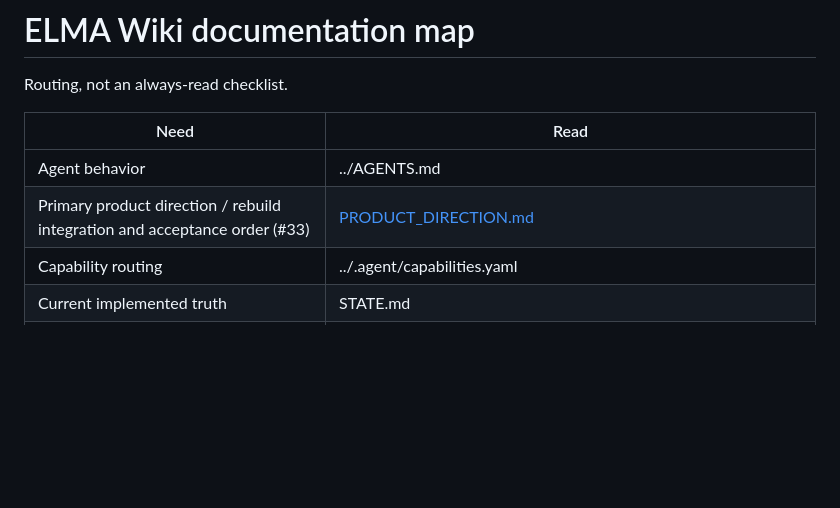
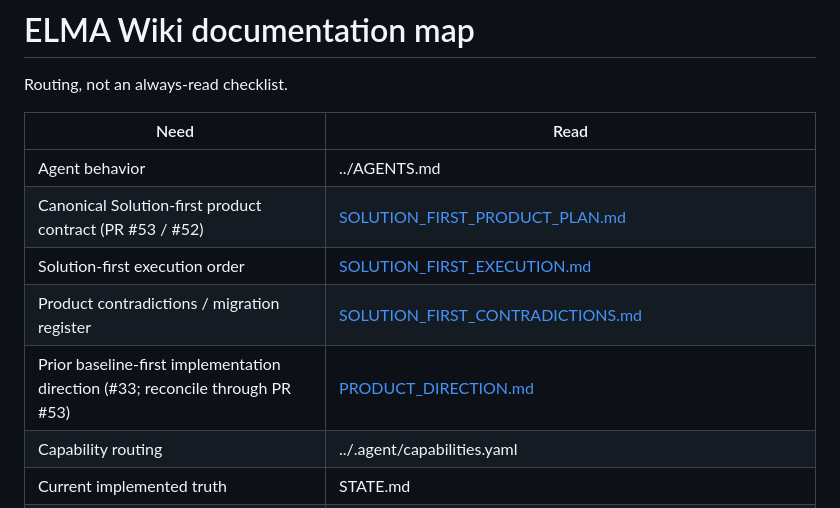
Before and after one commit to netbka/elma_wiki, a Markdown page: docs/INDEX.md, the part around the change. Rendered like a GitHub page; blank space fills up the shorter version.

Commit message:
docs: route contributors to solution-first authority

```diff
--- a/docs/INDEX.md
+++ b/docs/INDEX.md
@@ -5,7 +5,10 @@ Routing, not an always-read checklist.
 | Need | Read |
 | --- | --- |
 | Agent behavior | ../AGENTS.md |
-| Primary product direction / rebuild integration and acceptance order (#33) | [PRODUCT_DIRECTION.md](PRODUCT_DIRECTION.md) |
+| Canonical Solution-first product contract (PR #53 / #52) | [SOLUTION_FIRST_PRODUCT_PLAN.md](SOLUTION_FIRST_PRODUCT_PLAN.md) |
+| Solution-first execution order | [SOLUTION_FIRST_EXECUTION.md](SOLUTION_FIRST_EXECUTION.md) |
+| Product contradictions / migration register | [SOLUTION_FIRST_CONTRADICTIONS.md](SOLUTION_FIRST_CONTRADICTIONS.md) |
+| Prior baseline-first implementation direction (#33; reconcile through PR #53) | [PRODUCT_DIRECTION.md](PRODUCT_DIRECTION.md) |
 | Capability routing | ../.agent/capabilities.yaml |
 | Current implemented truth | STATE.md |
 | Public Vercel site / internal Docker | PUBLIC_DEPLOYMENT.md |
```
